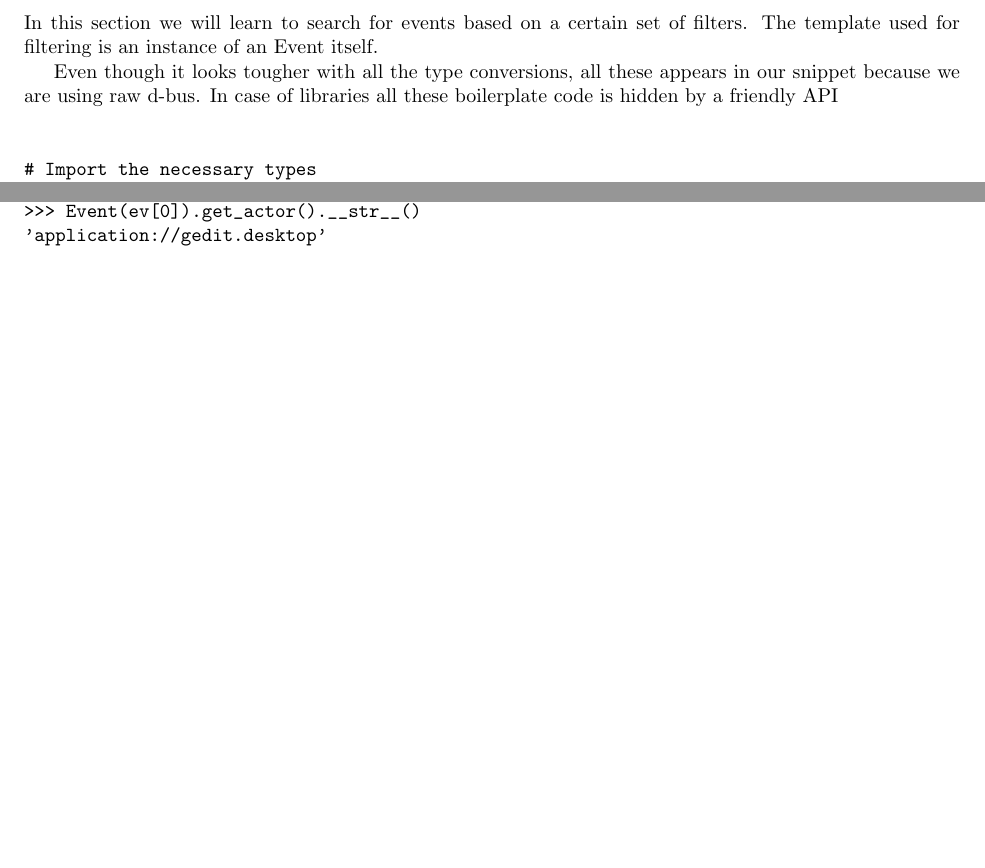
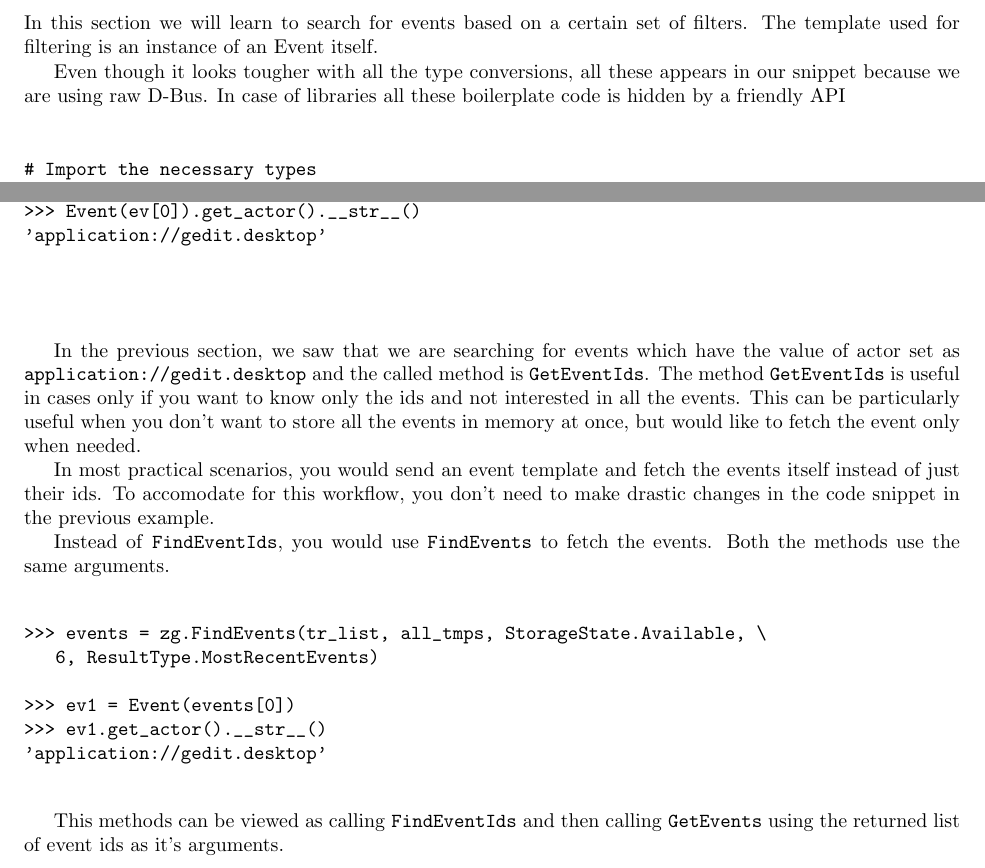
Before and after one commit to manish/The-Zeitgeist-Manual, a LaTeX book (index.tex, which reads include/zeitgeist_development.tex): two parts of pages 31 and 32 of 32, joined at a grey line, cut so that both start at the same text, the shorter picture padded with empty space. Compiled offline with pdfLaTeX.

Commit message:
Updated "Searching for events by template" to search for FindEvents method

```diff
--- a/include/zeitgeist_development.tex
+++ b/include/zeitgeist_development.tex
@@ -228,7 +228,7 @@ In this section we will learn to search for events based on a certain set of fil
 The template used for filtering is an instance of an Event itself.
 
 Even though it looks tougher with all the type conversions, all these appears in
-our snippet because we are using raw d-bus. In case of libraries all these
+our snippet because we are using raw D-Bus. In case of libraries all these
 boilerplate code is hidden by a friendly API
 
 \begin{center}
@@ -266,3 +266,35 @@ boilerplate code is hidden by a friendly API
 
 \end{verbatim}
 \end{center}
+
+In the previous section, we saw that we are searching for events which have
+the value of actor set as \texttt{application://gedit.desktop} and the called
+method is \texttt{GetEventIds}. The method \texttt{GetEventIds} is useful in
+cases only if you want to know only the ids and not interested in all the events.
+This can be particularly useful when you don't want to store all the events
+in memory at once, but would like to fetch the event only when needed.
+
+
+In most practical scenarios, you would send an event template and fetch the
+events itself instead of just their ids. To accomodate for this workflow, you
+don't need to make drastic changes in the code snippet in the previous example.
+
+
+Instead of \texttt{FindEventIds}, you would use \texttt{FindEvents} to fetch
+the events. Both the methods use the same arguments.
+
+\begin{center}
+\begin{verbatim}
+
+>>> events = zg.FindEvents(tr_list, all_tmps, StorageState.Available, \
+   6, ResultType.MostRecentEvents)
+
+>>> ev1 = Event(events[0])
+>>> ev1.get_actor().__str__()
+'application://gedit.desktop'
+
+\end{verbatim}
+\end{center}
+
+This methods can be viewed as calling \texttt{FindEventIds} and then calling
+\texttt{GetEvents} using the returned list of event ids as it's arguments.
```
